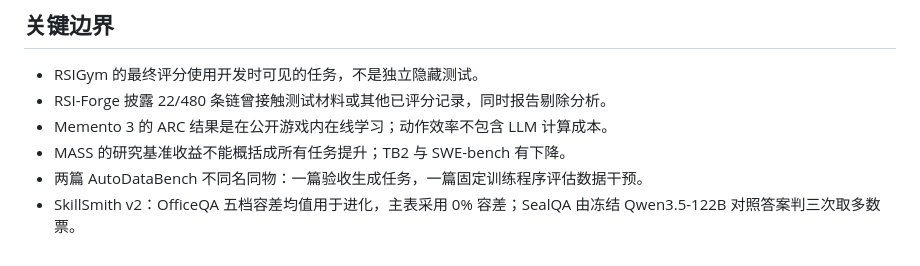
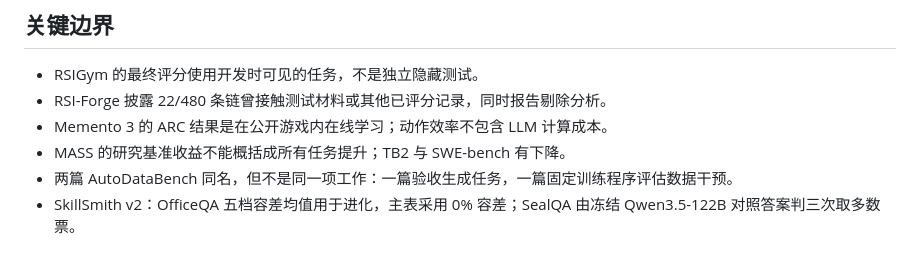
Before and after one commit to ShiyuNee/rsi-atlas, a Markdown page: data/update-2026-10-11.md, the part around the change. Rendered like a GitHub page.

Commit message:
Clarify the distinction between the two AutoDataBench papers

```diff
--- a/data/update-2026-10-11.md
+++ b/data/update-2026-10-11.md
@@ -58,5 +58,5 @@
 - RSI-Forge 披露 22/480 条链曾接触测试材料或其他已评分记录，同时报告剔除分析。
 - Memento 3 的 ARC 结果是在公开游戏内在线学习；动作效率不包含 LLM 计算成本。
 - MASS 的研究基准收益不能概括成所有任务提升；TB2 与 SWE-bench 有下降。
-- 两篇 AutoDataBench 不同名同物：一篇验收生成任务，一篇固定训练程序评估数据干预。
+- 两篇 AutoDataBench 同名，但不是同一项工作：一篇验收生成任务，一篇固定训练程序评估数据干预。
 - SkillSmith v2：OfficeQA 五档容差均值用于进化，主表采用 0% 容差；SealQA 由冻结 Qwen3.5-122B 对照答案判三次取多数票。
```
